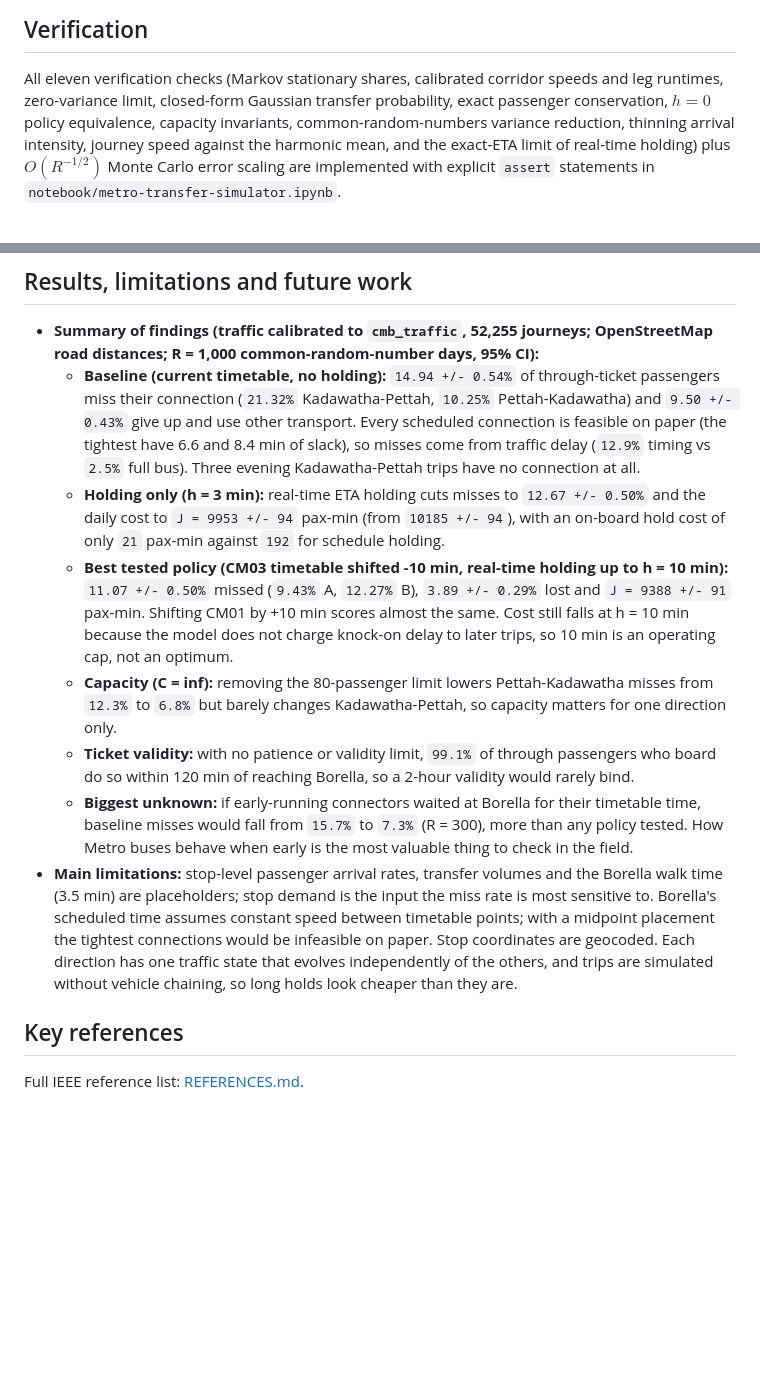
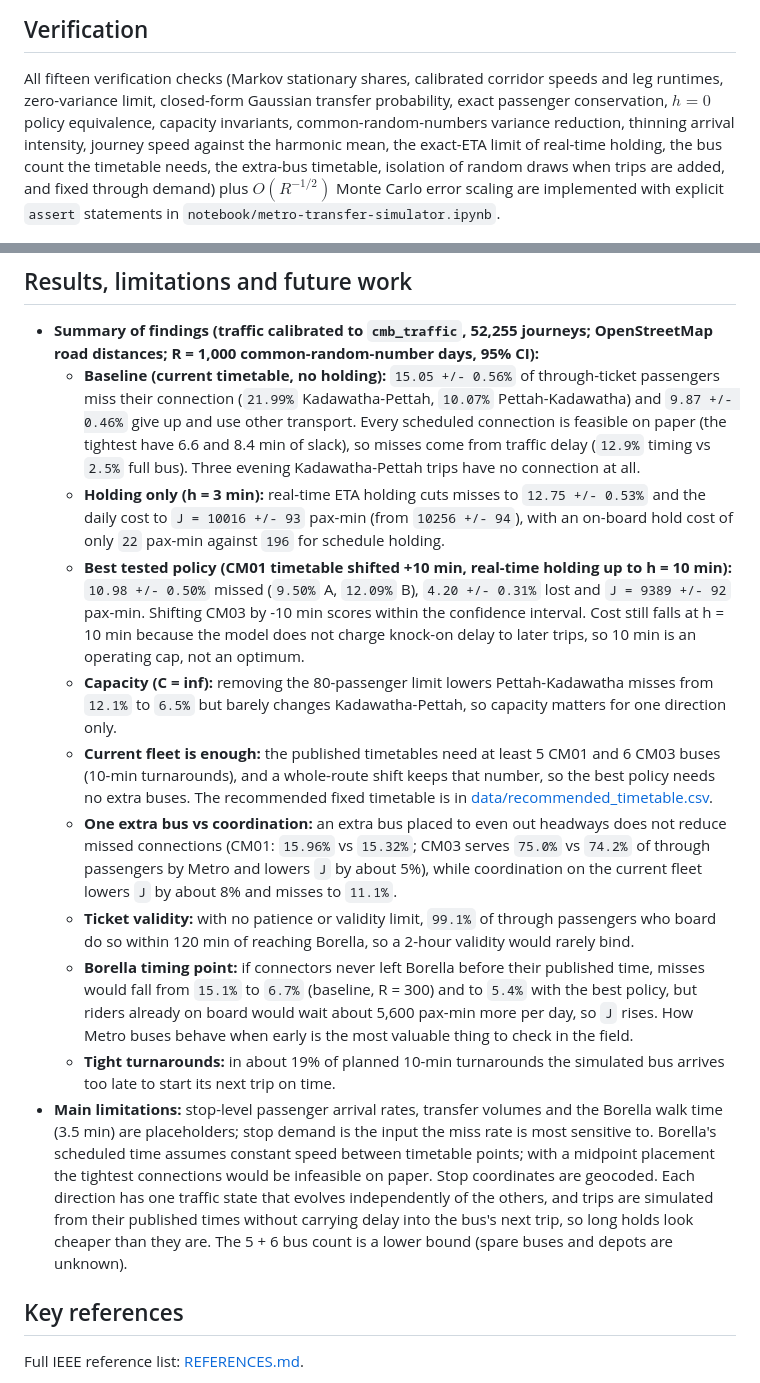
Before and after one commit to NayanthaNethsara/metro-transfer-simulator, a Markdown page: README.md, 2 parts joined by grey strips. Drawn GitHub-style; blank space fills up the shorter version.

```diff
--- a/README.md
+++ b/README.md
@@ -54,7 +54,7 @@ Summary of the three-layer model:
 
 ## Verification
 
-All eleven verification checks (Markov stationary shares, calibrated corridor speeds and leg runtimes, zero-variance limit, closed-form Gaussian transfer probability, exact passenger conservation, $h=0$ policy equivalence, capacity invariants, common-random-numbers variance reduction, thinning arrival intensity, journey speed against the harmonic mean, and the exact-ETA limit of real-time holding) plus $O(R^{-1/2})$ Monte Carlo error scaling are implemented with explicit `assert` statements in `notebook/metro-transfer-simulator.ipynb`.
+All fifteen verification checks (Markov stationary shares, calibrated corridor speeds and leg runtimes, zero-variance limit, closed-form Gaussian transfer probability, exact passenger conservation, $h=0$ policy equivalence, capacity invariants, common-random-numbers variance reduction, thinning arrival intensity, journey speed against the harmonic mean, the exact-ETA limit of real-time holding, the bus count the timetable needs, the extra-bus timetable, isolation of random draws when trips are added, and fixed through demand) plus $O(R^{-1/2})$ Monte Carlo error scaling are implemented with explicit `assert` statements in `notebook/metro-transfer-simulator.ipynb`.
 
 ![Verification plot](figures/verification.png)
 
@@ -65,13 +65,16 @@ This project applies next-event time-advance discrete-event simulation with FIFO
 ## Results, limitations and future work
 
 - **Summary of findings (traffic calibrated to `cmb_traffic`, 52,255 journeys; OpenStreetMap road distances; R = 1,000 common-random-number days, 95% CI):**
-  - **Baseline (current timetable, no holding):** `14.94 +/- 0.54%` of through-ticket passengers miss their connection (`21.32%` Kadawatha-Pettah, `10.25%` Pettah-Kadawatha) and `9.50 +/- 0.43%` give up and use other transport. Every scheduled connection is feasible on paper (the tightest have 6.6 and 8.4 min of slack), so misses come from traffic delay (`12.9%` timing vs `2.5%` full bus). Three evening Kadawatha-Pettah trips have no connection at all.
-  - **Holding only (h = 3 min):** real-time ETA holding cuts misses to `12.67 +/- 0.50%` and the daily cost to `J = 9953 +/- 94` pax-min (from `10185 +/- 94`), with an on-board hold cost of only `21` pax-min against `192` for schedule holding.
-  - **Best tested policy (CM03 timetable shifted -10 min, real-time holding up to h = 10 min):** `11.07 +/- 0.50%` missed (`9.43%` A, `12.27%` B), `3.89 +/- 0.29%` lost and `J = 9388 +/- 91` pax-min. Shifting CM01 by +10 min scores almost the same. Cost still falls at h = 10 min because the model does not charge knock-on delay to later trips, so 10 min is an operating cap, not an optimum.
-  - **Capacity (C = inf):** removing the 80-passenger limit lowers Pettah-Kadawatha misses from `12.3%` to `6.8%` but barely changes Kadawatha-Pettah, so capacity matters for one direction only.
+  - **Baseline (current timetable, no holding):** `15.05 +/- 0.56%` of through-ticket passengers miss their connection (`21.99%` Kadawatha-Pettah, `10.07%` Pettah-Kadawatha) and `9.87 +/- 0.46%` give up and use other transport. Every scheduled connection is feasible on paper (the tightest have 6.6 and 8.4 min of slack), so misses come from traffic delay (`12.9%` timing vs `2.5%` full bus). Three evening Kadawatha-Pettah trips have no connection at all.
+  - **Holding only (h = 3 min):** real-time ETA holding cuts misses to `12.75 +/- 0.53%` and the daily cost to `J = 10016 +/- 93` pax-min (from `10256 +/- 94`), with an on-board hold cost of only `22` pax-min against `196` for schedule holding.
+  - **Best tested policy (CM01 timetable shifted +10 min, real-time holding up to h = 10 min):** `10.98 +/- 0.50%` missed (`9.50%` A, `12.09%` B), `4.20 +/- 0.31%` lost and `J = 9389 +/- 92` pax-min. Shifting CM03 by -10 min scores within the confidence interval. Cost still falls at h = 10 min because the model does not charge knock-on delay to later trips, so 10 min is an operating cap, not an optimum.
+  - **Capacity (C = inf):** removing the 80-passenger limit lowers Pettah-Kadawatha misses from `12.1%` to `6.5%` but barely changes Kadawatha-Pettah, so capacity matters for one direction only.
+  - **Current fleet is enough:** the published timetables need at least 5 CM01 and 6 CM03 buses (10-min turnarounds), and a whole-route shift keeps that number, so the best policy needs no extra buses. The recommended fixed timetable is in [data/recommended_timetable.csv](data/recommended_timetable.csv).
+  - **One extra bus vs coordination:** an extra bus placed to even out headways does not reduce missed connections (CM01: `15.96%` vs `15.32%`; CM03 serves `75.0%` vs `74.2%` of through passengers by Metro and lowers `J` by about 5%), while coordination on the current fleet lowers `J` by about 8% and misses to `11.1%`.
   - **Ticket validity:** with no patience or validity limit, `99.1%` of through passengers who board do so within 120 min of reaching Borella, so a 2-hour validity would rarely bind.
-  - **Biggest unknown:** if early-running connectors waited at Borella for their timetable time, baseline misses would fall from `15.7%` to `7.3%` (R = 300), more than any policy tested. How Metro buses behave when early is the most valuable thing to check in the field.
-- **Main limitations:** stop-level passenger arrival rates, transfer volumes and the Borella walk time (3.5 min) are placeholders; stop demand is the input the miss rate is most sensitive to. Borella's scheduled time assumes constant speed between timetable points; with a midpoint placement the tightest connections would be infeasible on paper. Stop coordinates are geocoded. Each direction has one traffic state that evolves independently of the others, and trips are simulated without vehicle chaining, so long holds look cheaper than they are.
+  - **Borella timing point:** if connectors never left Borella before their published time, misses would fall from `15.1%` to `6.7%` (baseline, R = 300) and to `5.4%` with the best policy, but riders already on board would wait about 5,600 pax-min more per day, so `J` rises. How Metro buses behave when early is the most valuable thing to check in the field.
+  - **Tight turnarounds:** in about 19% of planned 10-min turnarounds the simulated bus arrives too late to start its next trip on time.
+- **Main limitations:** stop-level passenger arrival rates, transfer volumes and the Borella walk time (3.5 min) are placeholders; stop demand is the input the miss rate is most sensitive to. Borella's scheduled time assumes constant speed between timetable points; with a midpoint placement the tightest connections would be infeasible on paper. Stop coordinates are geocoded. Each direction has one traffic state that evolves independently of the others, and trips are simulated from their published times without carrying delay into the bus's next trip, so long holds look cheaper than they are. The 5 + 6 bus count is a lower bound (spare buses and depots are unknown).
 
 ## Key references
 
```
Also changed, not shown: THEORY.md (+11 -0 lines), USER_GUIDE.md (+2 -2 lines), figures/fleet_comparison.png (added), figures/policy_comparison.png, figures/sensitivity_tornado.png, figures/ticket_validity.png, figures/timetable_shift_heatmap.png, 5 other files.
